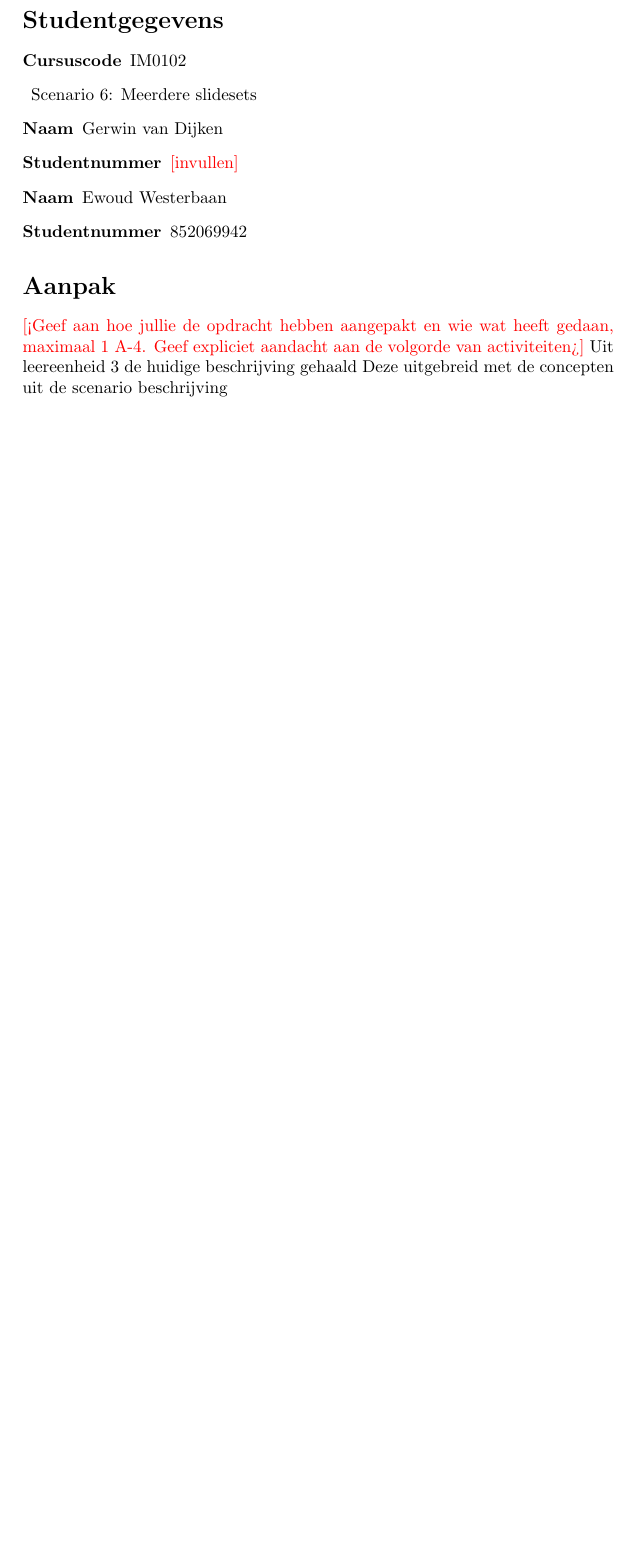
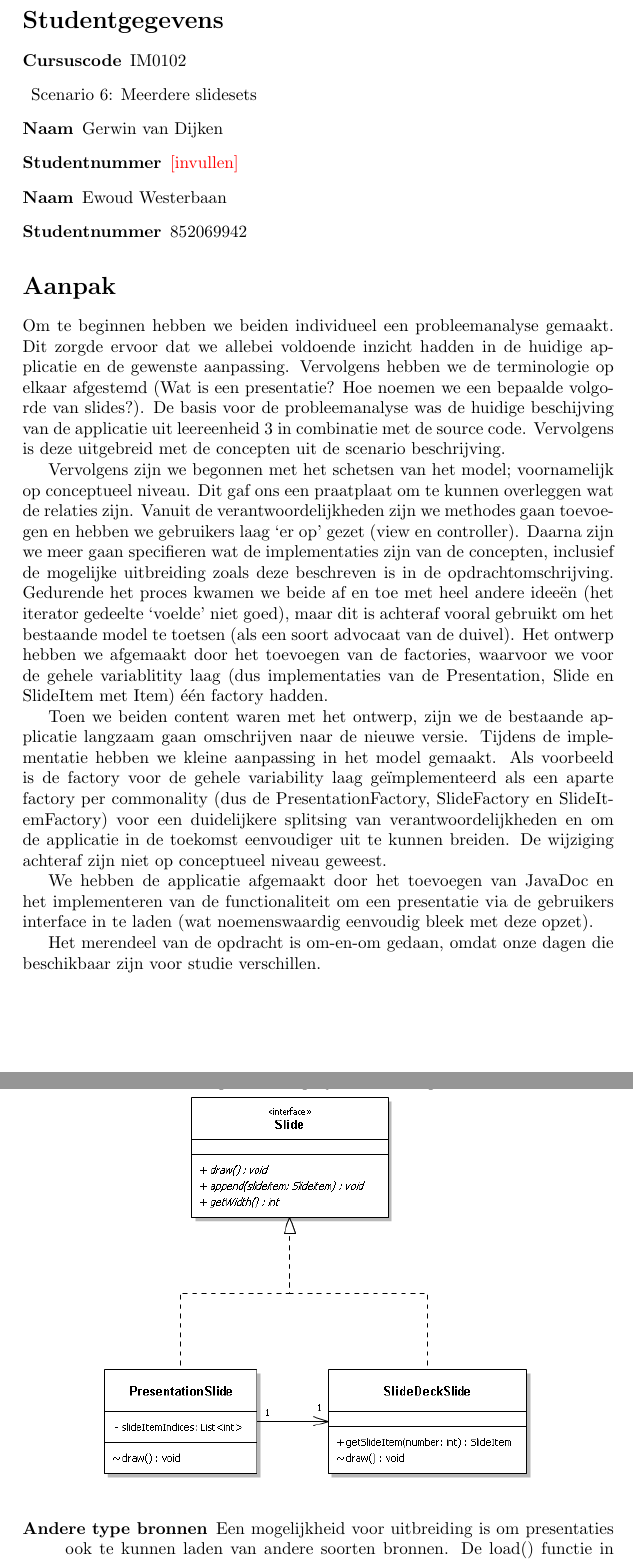
Before and after one commit to ewoudwesterbaan/gerwin-ewoud, a LaTeX document (Verslag/verslag_eindopdracht.tex): part of page 1 of 4 before the commit and two parts of pages 1 and 5 of 5 after it, the two joined at a grey line, cut so that both start at the same text, the shorter picture padded with empty space. Compiled offline with pdfLaTeX.

Commit message:
Aanpak, aannames en uitbreiding aangepast

```diff
--- a/Verslag/verslag_eindopdracht.tex
+++ b/Verslag/verslag_eindopdracht.tex
@@ -24,11 +24,15 @@
 \end{description}
 
 \section*{Aanpak}
-\todo{<Geef aan hoe jullie de opdracht hebben aangepakt en wie wat heeft gedaan, maximaal 1 A-4. Geef expliciet aandacht aan de volgorde van activiteiten>}
-Uit leereenheid 3 de huidige beschrijving gehaald
-Deze uitgebreid met de concepten uit de scenario beschrijving
-
-
+Om te beginnen hebben we beiden individueel een probleemanalyse gemaakt. Dit zorgde ervoor dat we allebei voldoende inzicht hadden in de huidige applicatie en de gewenste aanpassing. Vervolgens hebben we de terminologie op elkaar afgestemd (Wat is een presentatie? Hoe noemen we een bepaalde volgorde van slides?). De basis voor de probleemanalyse was de huidige beschijving van de applicatie uit leereenheid 3 in combinatie met de source code. Vervolgens is deze uitgebreid met de concepten uit de scenario beschrijving.
+\par
+Vervolgens zijn we begonnen met het schetsen van het model; voornamelijk op conceptueel niveau. Dit gaf ons een praatplaat om te kunnen overleggen wat de relaties zijn. Vanuit de verantwoordelijkheden zijn we methodes gaan toevoegen en hebben we  gebruikers laag `er op' gezet (view en controller). Daarna zijn we meer gaan specifieren wat de implementaties zijn van de concepten, inclusief de mogelijke uitbreiding zoals deze beschreven is in de opdrachtomschrijving. Gedurende het proces kwamen we beide af en toe met heel andere ideeën (het iterator gedeelte `voelde' niet goed), maar dit is achteraf vooral gebruikt om het bestaande model te toetsen (als een soort advocaat van de duivel). Het ontwerp hebben we afgemaakt door het toevoegen van de factories, waarvoor we voor de gehele variablitity laag (dus implementaties van de Presentation, Slide en SlideItem met Item) één factory hadden.
+\par
+Toen we beiden content waren met het ontwerp, zijn we de bestaande applicatie langzaam gaan omschrijven naar de nieuwe versie. Tijdens de implementatie hebben we kleine aanpassing in het model gemaakt. Als voorbeeld is de factory voor de gehele variability laag geïmplementeerd als een aparte factory per commonality (dus de PresentationFactory, SlideFactory en SlideItemFactory) voor een duidelijkere splitsing van verantwoordelijkheden en om de applicatie in de toekomst eenvoudiger uit te kunnen breiden. De wijziging achteraf zijn niet op conceptueel niveau geweest.
+\par
+We hebben de applicatie afgemaakt door het toevoegen van JavaDoc en het implementeren van de functionaliteit om een presentatie via de gebruikers interface in te laden (wat noemenswaardig eenvoudig bleek met deze opzet).
+\par
+Het merendeel van de opdracht is om-en-om gedaan, omdat onze dagen die beschikbaar zijn voor studie verschillen.
 
 \section{Probleemanalyse}
 \subsection{Dingen}
@@ -117,6 +125,7 @@ Om te kunnen reageren op wijzigingen van het model, zijn er twee observers gespe
 \end{figure}
 \item[Meerdere views] Zoals al aangegeven bij de observer pattern, is het mogelijk om bijvoorbeeld een aparte presentator view te maken waar opmerkingen op te zien zijn.
 \item[Andere type items] Het is mogelijk om andere type items te tonen op een slide, door een nieuwe concrete klasse te maken die de Item interface implementeerd.
+\item[Andere type bronnen] Een mogelijkheid voor uitbreiding is om presentaties ook te kunnen laden van andere soorten bronnen. De load() functie in de Reader interface is ook zonder argumenten. De ReaderFactory kan de benodige implementatie van Reader teruggeven en deze implementatie de benodige informatie geven. Een voorbeeld is dat de DemoReader geen input nodig heeft, maar de XMLReader wel. Deze wordt dan ook via de constructor doorgegeven.
 \end{description}
 
 
```
Also changed, not shown: Verslag/verslag_eindopdracht.tex (6 more changed lines).
